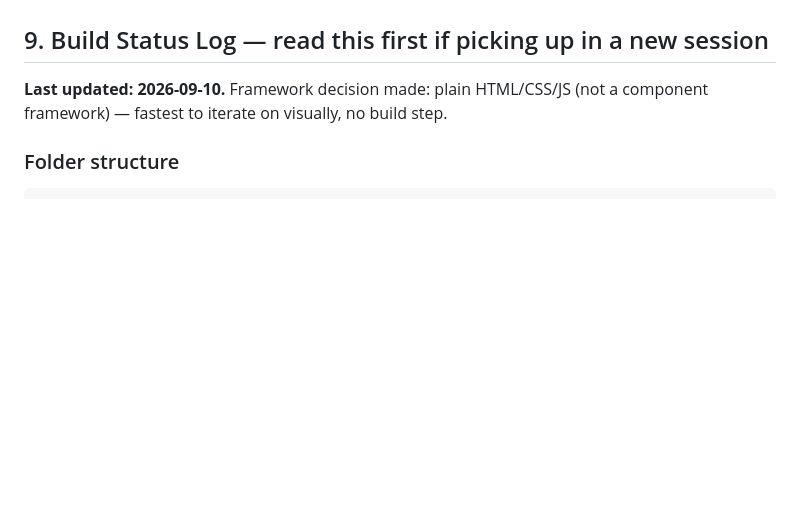
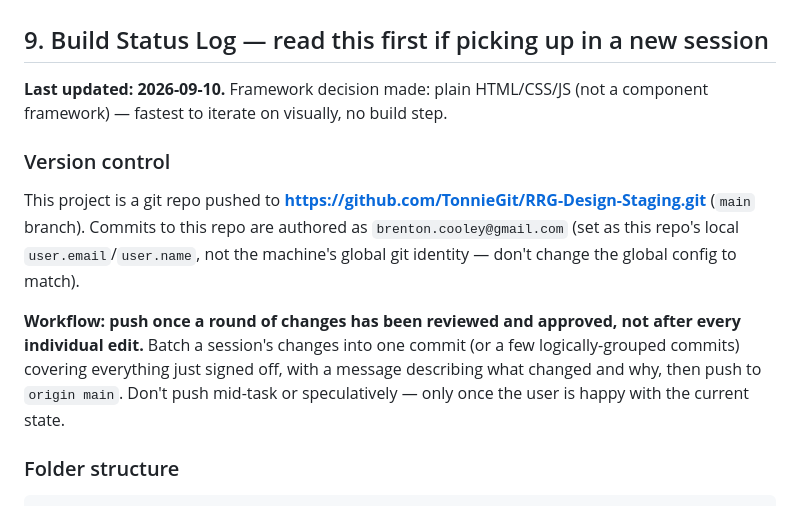
Before and after one commit to TonnieGit/RRG-Design-Staging, a Markdown page: spec.md, the part around the change. Drawn GitHub-style; blank space fills up the shorter version.

Commit message:
Document git push workflow in spec.md
Section 9: repo location, commit identity (brenton.cooley@gmail.com,
local to this repo only), and the rule to push once a round of changes
is reviewed and approved rather than after every edit.

Co-Authored-By: Claude Sonnet 5 <noreply@anthropic.com>

````diff
--- a/spec.md
+++ b/spec.md
@@ -256,6 +256,11 @@ Components to build (all templates draw from this pool, not all use all of them)
 
 **Last updated: 2026-09-10.** Framework decision made: plain HTML/CSS/JS (not a component framework) — fastest to iterate on visually, no build step.
 
+### Version control
+This project is a git repo pushed to **https://github.com/TonnieGit/RRG-Design-Staging.git** (`main` branch). Commits to this repo are authored as `brenton.cooley@gmail.com` (set as this repo's local `user.email`/`user.name`, not the machine's global git identity — don't change the global config to match).
+
+**Workflow: push once a round of changes has been reviewed and approved, not after every individual edit.** Batch a session's changes into one commit (or a few logically-grouped commits) covering everything just signed off, with a message describing what changed and why, then push to `origin main`. Don't push mid-task or speculatively — only once the user is happy with the current state.
+
 ### Folder structure
 ```
 PAGE-GLOSSARY.md                   — naming reference: every page section + widget by name
````
